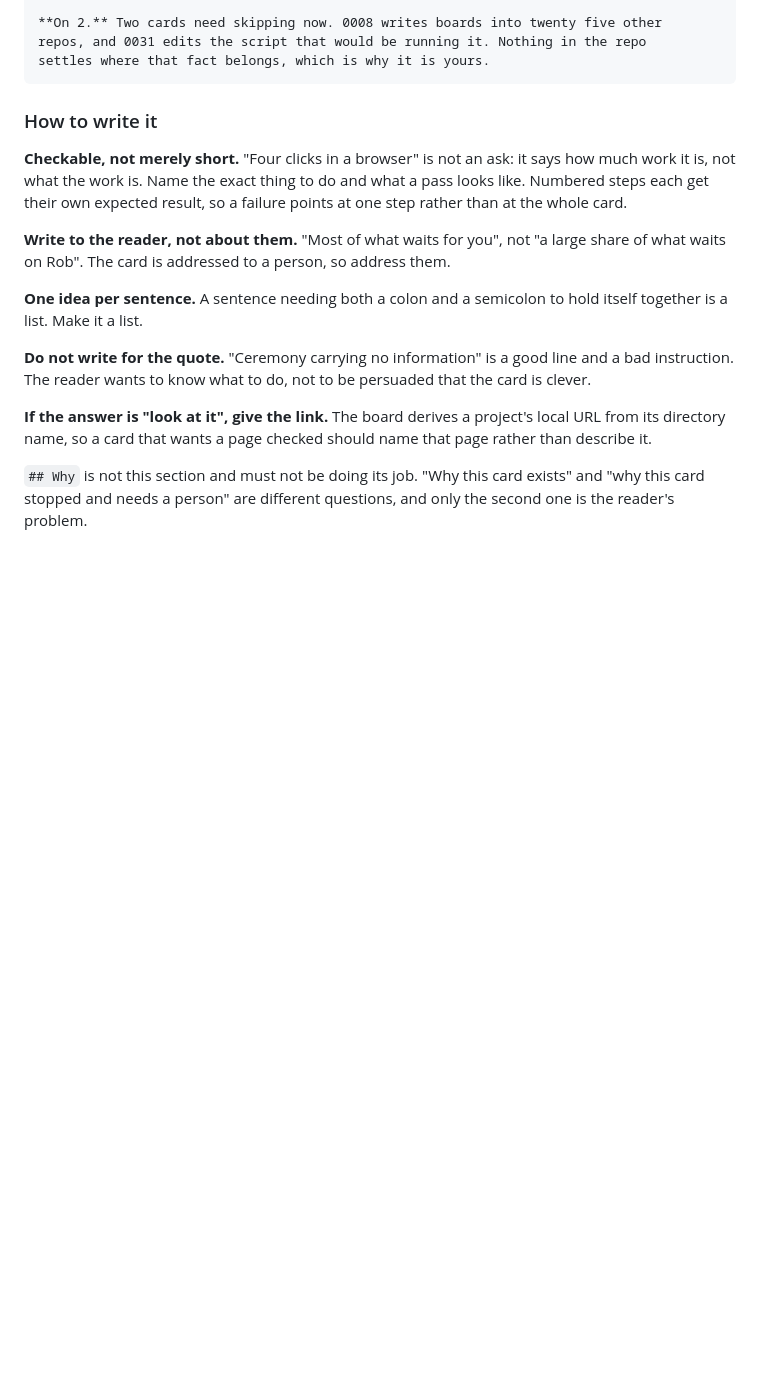
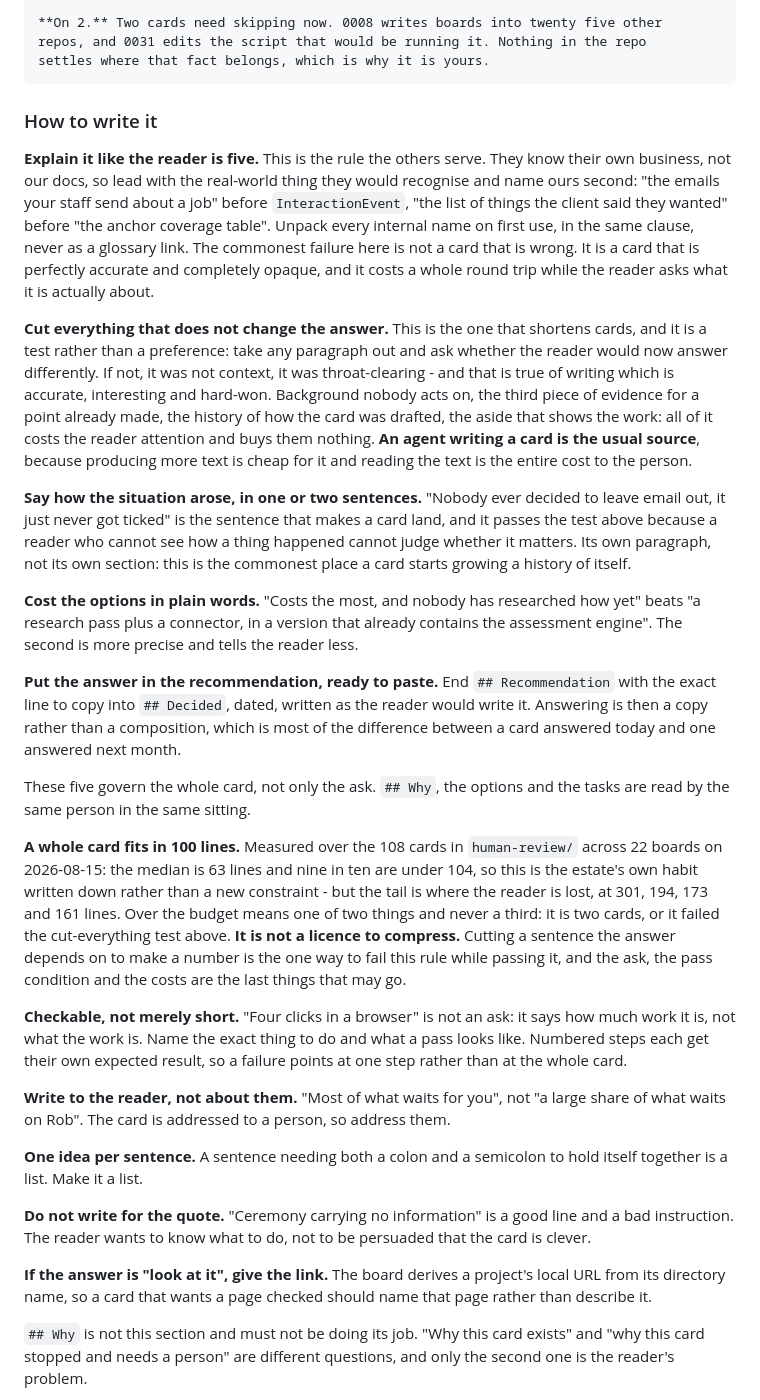
Before and after one commit to RobertLCraig/NearestForest, a Markdown page: docs/board/README.md, the part around one of its changes. Drawn GitHub-style; blank space fills up the shorter version.

Commit message:
board: adopt the explain-it-like-I'm-five convention
Canonical board-README.md, distributed from ~/.claude/skills/handover.
Three writing rules land: explain it like the reader is five, cut what
does not change the answer, and a whole card fits in 100 lines. The
frontmatter section now documents all three permitted keys, including
not_for_the_loop:, and no longer claims needs: is unread.

Co-Authored-By: Claude Opus 5 (1M context) <noreply@anthropic.com>

````diff
--- a/docs/board/README.md
+++ b/docs/board/README.md
@@ -117,6 +133,47 @@ settles where that fact belongs, which is why it is yours.
 ```
 
 ### How to write it
+
+**Explain it like the reader is five.** This is the rule the others serve. They know their own
+business, not our docs, so lead with the real-world thing they would recognise and name ours second:
+"the emails your staff send about a job" before `InteractionEvent`, "the list of things the client
+said they wanted" before "the anchor coverage table". Unpack every internal name on first use, in the
+same clause, never as a glossary link. The commonest failure here is not a card that is wrong. It is
+a card that is perfectly accurate and completely opaque, and it costs a whole round trip while the
+reader asks what it is actually about.
+
+**Cut everything that does not change the answer.** This is the one that shortens cards, and it is a
+test rather than a preference: take any paragraph out and ask whether the reader would now answer
+differently. If not, it was not context, it was throat-clearing - and that is true of writing which is
+accurate, interesting and hard-won. Background nobody acts on, the third piece of evidence for a point
+already made, the history of how the card was drafted, the aside that shows the work: all of it costs
+the reader attention and buys them nothing. **An agent writing a card is the usual source**, because
+producing more text is cheap for it and reading the text is the entire cost to the person.
+
+**Say how the situation arose, in one or two sentences.** "Nobody ever decided to leave email out, it
+just never got ticked" is the sentence that makes a card land, and it passes the test above because a
+reader who cannot see how a thing happened cannot judge whether it matters. Its own paragraph, not
+its own section: this is the commonest place a card starts growing a history of itself.
+
+**Cost the options in plain words.** "Costs the most, and nobody has researched how yet" beats "a
+research pass plus a connector, in a version that already contains the assessment engine". The
+second is more precise and tells the reader less.
+
+**Put the answer in the recommendation, ready to paste.** End `## Recommendation` with the exact
+line to copy into `## Decided`, dated, written as the reader would write it. Answering is then a
+copy rather than a composition, which is most of the difference between a card answered today and
+one answered next month.
+
+These five govern the whole card, not only the ask. `## Why`, the options and the tasks are read by
+the same person in the same sitting.
+
+**A whole card fits in 100 lines.** Measured over the 108 cards in `human-review/` across 22 boards
+on 2026-08-15: the median is 63 lines and nine in ten are under 104, so this is the estate's own
+habit written down rather than a new constraint - but the tail is where the reader is lost, at 301,
+194, 173 and 161 lines. Over the budget means one of two things and never a third: it is two cards,
+or it failed the cut-everything test above. **It is not a licence to compress.** Cutting a sentence
+the answer depends on to make a number is the one way to fail this rule while passing it, and the
+ask, the pass condition and the costs are the last things that may go.
 
 **Checkable, not merely short.** "Four clicks in a browser" is not an ask: it says how much work it
 is, not what the work is. Name the exact thing to do and what a pass looks like. Numbered steps each
````
Also changed, not shown: other parts of docs/board/README.md (+20 -4 lines).
